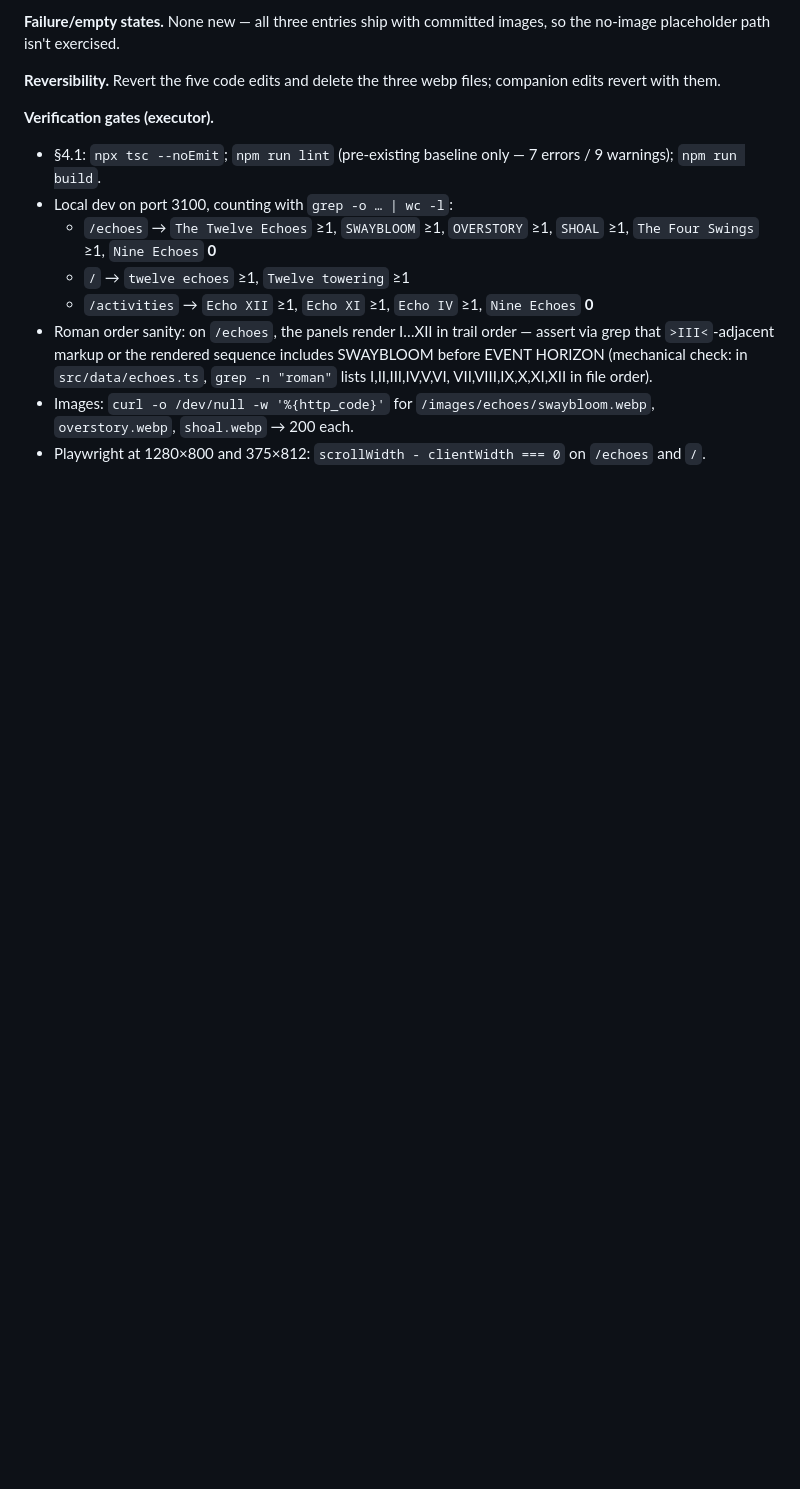
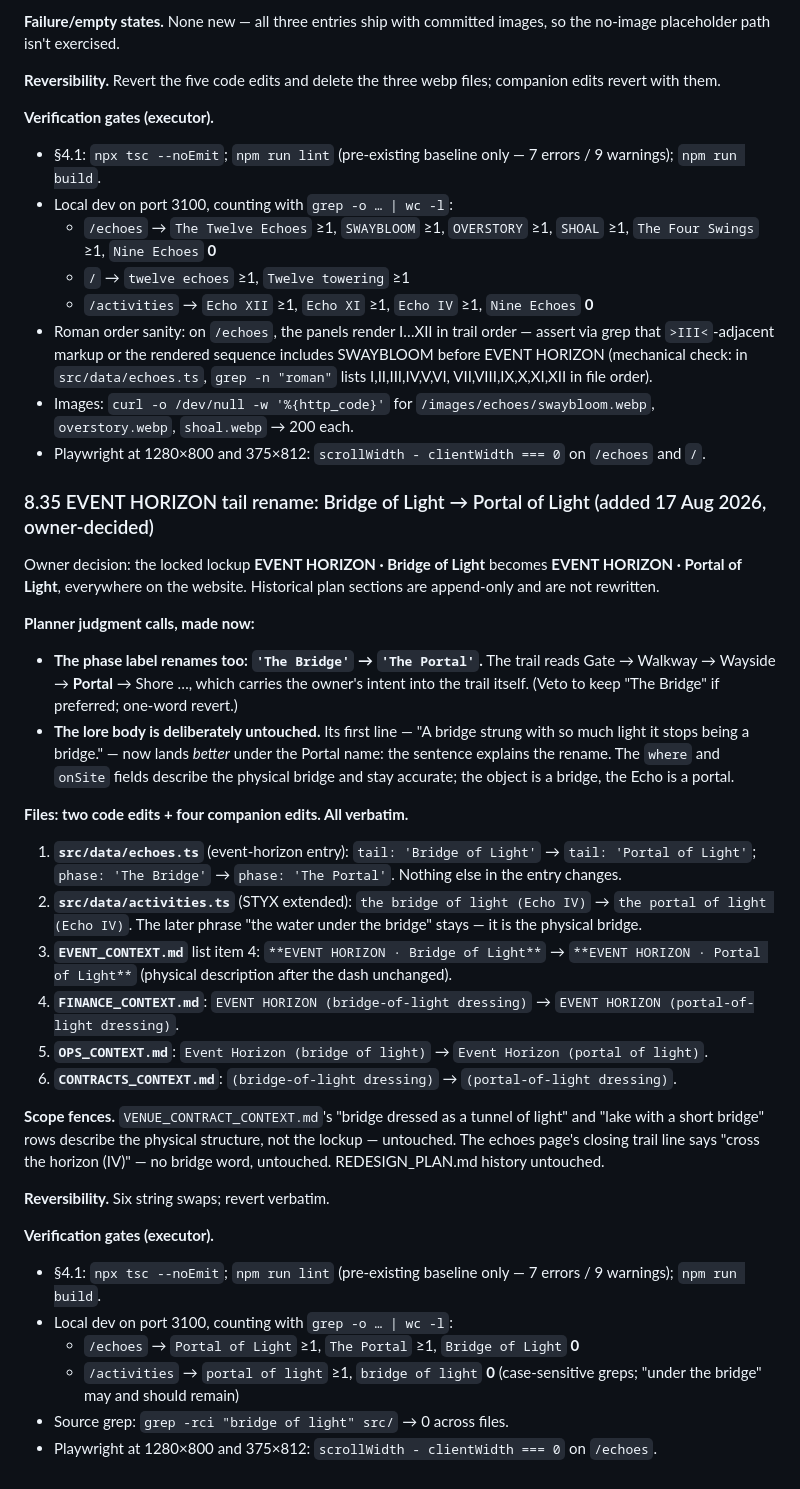
Before and after one commit to tusharsnowstorm-lab/sonicpulse, a Markdown page: REDESIGN_PLAN.md, the part around the change. Drawn GitHub-style; blank space fills up the shorter version.

Commit message:
Plan §8.35: EVENT HORIZON tail rename — Bridge of Light to Portal of Light
Two code edits (tail + phase in echoes.ts, one phrase in the STYX
activity) and four companion-file swaps. Lore body deliberately
untouched — "stops being a bridge" now explains the Portal name.
Physical-bridge descriptions are scope-fenced and stay.

Co-Authored-By: Claude Fable 5 <noreply@anthropic.com>
Claude-Session: https://claude.ai/code/session_01VHBeGoC7zTL9vPDjBoAcQ1

```diff
--- a/REDESIGN_PLAN.md
+++ b/REDESIGN_PLAN.md
@@ -3113,3 +3113,58 @@ webp files; companion edits revert with them.
   200 each.
 - Playwright at 1280×800 and 375×812:
   `scrollWidth - clientWidth === 0` on `/echoes` and `/`.
+
+### 8.35 EVENT HORIZON tail rename: Bridge of Light → Portal of Light (added 17 Aug 2026, owner-decided)
+
+Owner decision: the locked lockup **EVENT HORIZON · Bridge of Light**
+becomes **EVENT HORIZON · Portal of Light**, everywhere on the website.
+Historical plan sections are append-only and are not rewritten.
+
+**Planner judgment calls, made now:**
+- **The phase label renames too: `'The Bridge'` → `'The Portal'`.** The
+  trail reads Gate → Walkway → Wayside → **Portal** → Shore …, which
+  carries the owner's intent into the trail itself. (Veto to keep "The
+  Bridge" if preferred; one-word revert.)
+- **The lore body is deliberately untouched.** Its first line — "A
+  bridge strung with so much light it stops being a bridge." — now
+  lands *better* under the Portal name: the sentence explains the
+  rename. The `where` and `onSite` fields describe the physical bridge
+  and stay accurate; the object is a bridge, the Echo is a portal.
+
+**Files: two code edits + four companion edits. All verbatim.**
+
+1. **`src/data/echoes.ts`** (event-horizon entry): `tail: 'Bridge of
+   Light'` → `tail: 'Portal of Light'`; `phase: 'The Bridge'` →
+   `phase: 'The Portal'`. Nothing else in the entry changes.
+2. **`src/data/activities.ts`** (STYX extended): `the bridge of light
+   (Echo IV)` → `the portal of light (Echo IV)`. The later phrase "the
+   water under the bridge" stays — it is the physical bridge.
+3. **`EVENT_CONTEXT.md`** list item 4: `**EVENT HORIZON · Bridge of
+   Light**` → `**EVENT HORIZON · Portal of Light**` (physical
+   description after the dash unchanged).
+4. **`FINANCE_CONTEXT.md`**: `EVENT HORIZON (bridge-of-light dressing)`
+   → `EVENT HORIZON (portal-of-light dressing)`.
+5. **`OPS_CONTEXT.md`**: `Event Horizon (bridge of light)` →
+   `Event Horizon (portal of light)`.
+6. **`CONTRACTS_CONTEXT.md`**: `(bridge-of-light dressing)` →
+   `(portal-of-light dressing)`.
+
+**Scope fences.** `VENUE_CONTRACT_CONTEXT.md`'s "bridge dressed as a
+tunnel of light" and "lake with a short bridge" rows describe the
+physical structure, not the lockup — untouched. The echoes page's
+closing trail line says "cross the horizon (IV)" — no bridge word,
+untouched. REDESIGN_PLAN.md history untouched.
+
+**Reversibility.** Six string swaps; revert verbatim.
+
+**Verification gates (executor).**
+- §4.1: `npx tsc --noEmit`; `npm run lint` (pre-existing baseline only —
+  7 errors / 9 warnings); `npm run build`.
+- Local dev on port 3100, counting with `grep -o … | wc -l`:
+  - `/echoes` → `Portal of Light` ≥1, `The Portal` ≥1,
+    `Bridge of Light` **0**
+  - `/activities` → `portal of light` ≥1, `bridge of light` **0**
+    (case-sensitive greps; "under the bridge" may and should remain)
+- Source grep: `grep -rci "bridge of light" src/` → 0 across files.
+- Playwright at 1280×800 and 375×812:
+  `scrollWidth - clientWidth === 0` on `/echoes`.
```
